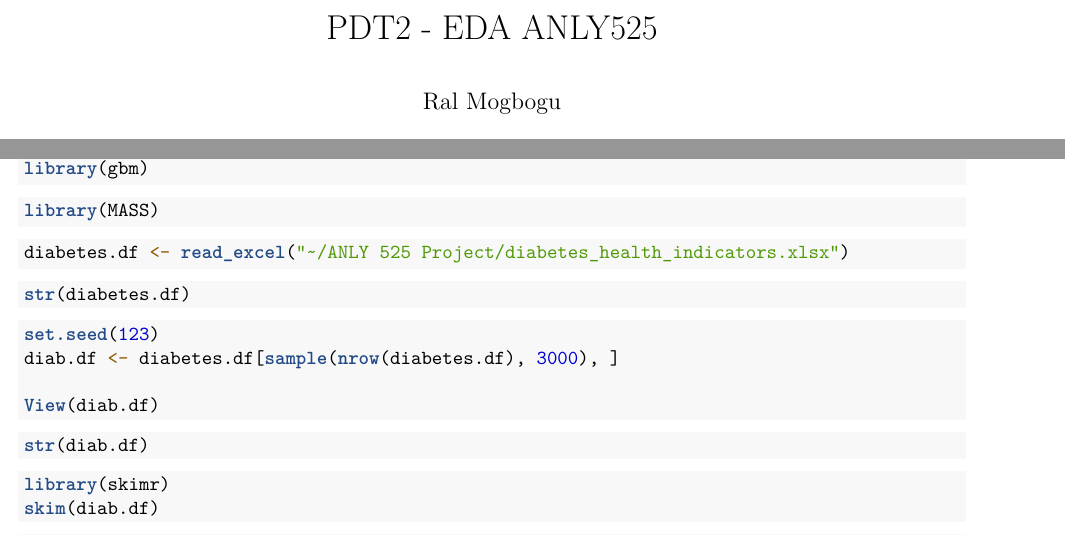
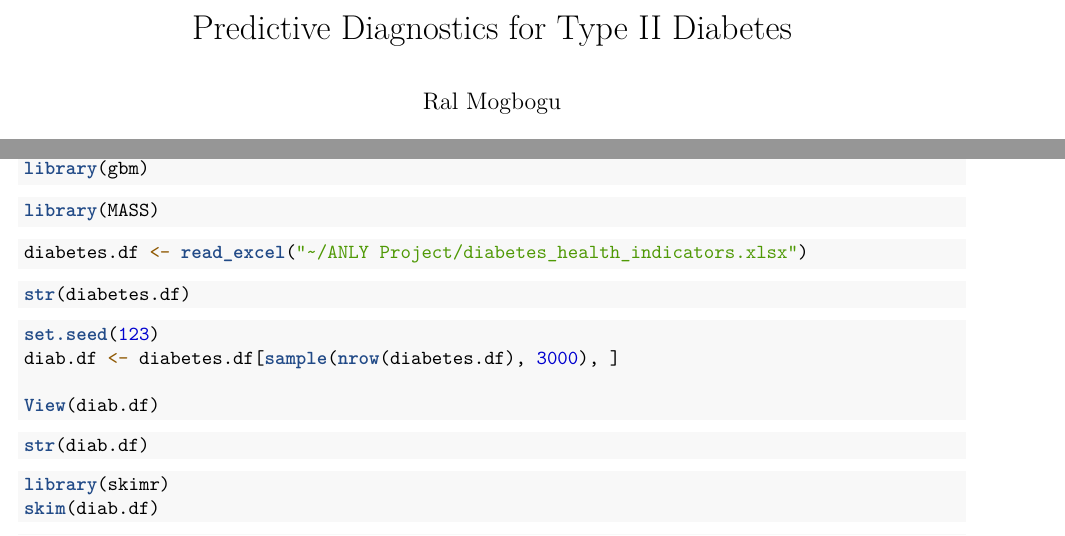
Before and after one commit to Ral-M/Analytics-Projects, an R Markdown document (PredictiveDiabetes.Rmd): two parts of page 1 of 14, joined at a grey line, cut at the place of the change. Rendered offline with R 4.5, knitr and Pandoc, then LaTeX, with nearby package versions; the code chunks are not run, so their results and figures are left out.

Commit message:
PredictiveDiabetes.Rmd

````diff
--- a/PredictiveDiabetes.Rmd
+++ b/PredictiveDiabetes.Rmd
@@ -1,7 +1,7 @@
 ---
-title: "PDT2 - EDA ANLY525"
+title: "Predictive Diagnostics for Type II Diabetes"
 author: "Ral Mogbogu"
-date: "2025-05-04"
+date: "11-11-1111"
 output:
   pdf_document: default
   html_document: default
@@ -39,7 +39,7 @@ library(MASS)
 
 
 ```{r}
-diabetes.df <- read_excel("~/ANLY 525 Project/diabetes_health_indicators.xlsx")
+diabetes.df <- read_excel("~/ANLY Project/diabetes_health_indicators.xlsx")
 
 ```
 
````
